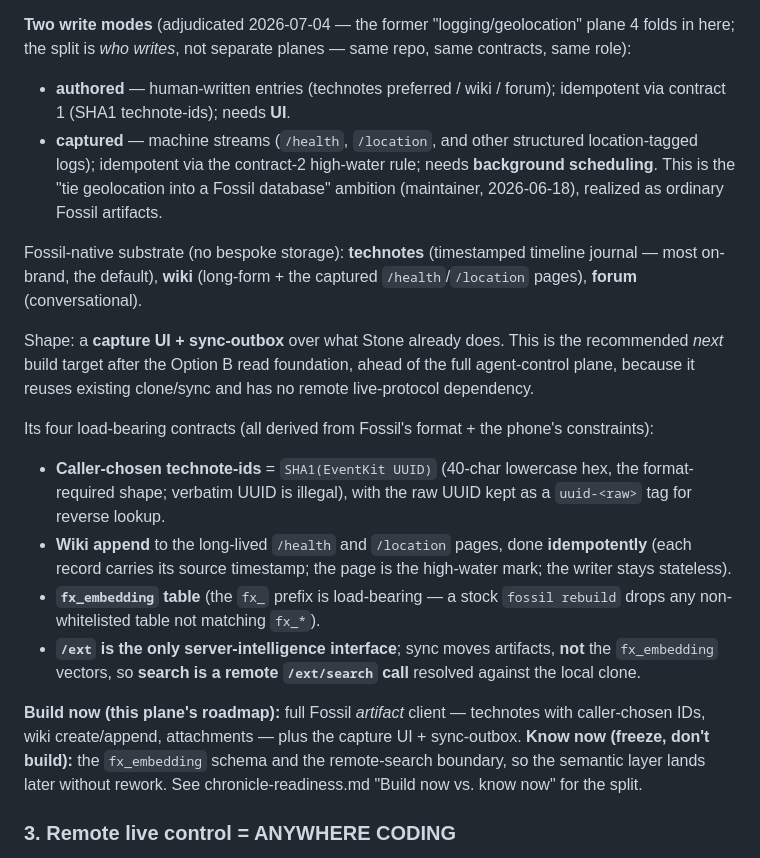
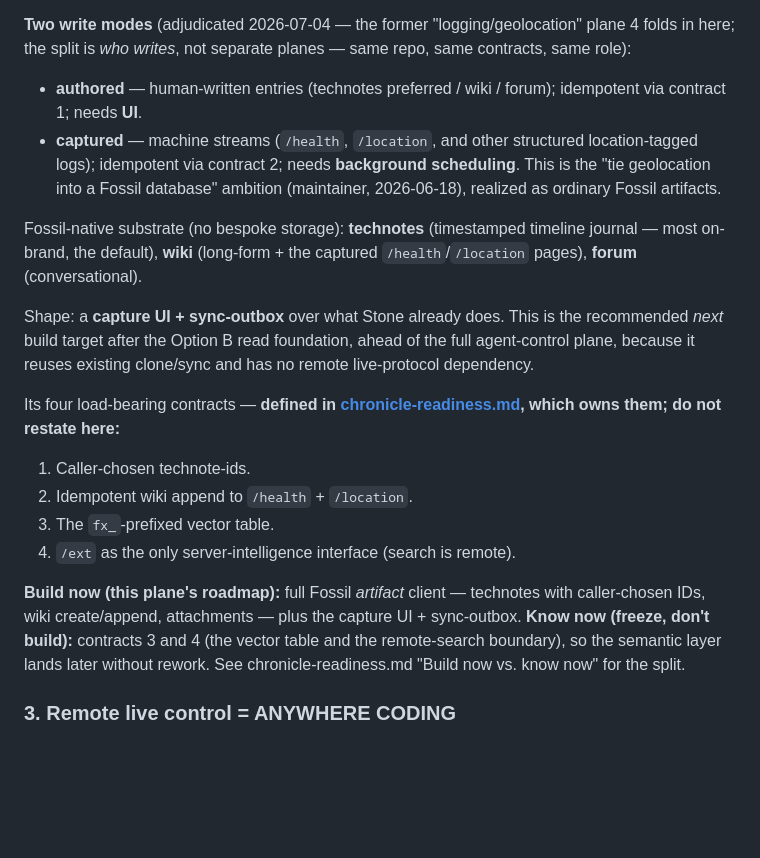
Before and after one commit to embedconsult/stone, a Markdown page: docs/design/vision-gateway.md, the part around the change. Rendered like a GitHub page; blank space fills up the shorter version.

Commit message:
docs: trim plane-2 contract restatement to names+link (single-source discipline)
vision-gateway.md restated the four Chronicle contracts in summary form, which
went stale when contract 2's tie edge case was amended in chronicle-readiness.md
only. Adopt single-source-of-truth: chronicle-readiness.md owns the contract
definitions; vision-gateway lists the four names + links to the owner and never
re-explains a contract. Also softened the write-mode and know-now references to
name-and-point (contract N) rather than glossing the mechanism.

FossilOrigin-Name: 28b0f5e70428edcc8d4d4db2bb915579a6d57c5b461fef993157eb01b0712808

```diff
--- a/docs/design/vision-gateway.md
+++ b/docs/design/vision-gateway.md
@@ -33,11 +33,11 @@ plane, implemented directly in Stone.
 plane 4 folds in here; the split is *who writes*, not separate planes — same
 repo, same contracts, same role):
 - **authored** — human-written entries (technotes preferred / wiki / forum);
-  idempotent via contract 1 (SHA1 technote-ids); needs **UI**.
+  idempotent via contract 1; needs **UI**.
 - **captured** — machine streams (`/health`, `/location`, and other structured
-  location-tagged logs); idempotent via the contract-2 high-water rule; needs
-  **background scheduling**. This is the "tie geolocation into a Fossil database"
-  ambition (maintainer, 2026-06-18), realized as ordinary Fossil artifacts.
+  location-tagged logs); idempotent via contract 2; needs **background
+  scheduling**. This is the "tie geolocation into a Fossil database" ambition
+  (maintainer, 2026-06-18), realized as ordinary Fossil artifacts.
 
 Fossil-native substrate (no bespoke storage): **technotes** (timestamped
 timeline journal — most on-brand, the default), **wiki** (long-form + the
@@ -48,25 +48,19 @@ recommended *next* build target after the Option B read foundation, ahead of the
 full agent-control plane, because it reuses existing clone/sync and has no remote
 live-protocol dependency.
 
-Its four load-bearing contracts (all derived from Fossil's format + the phone's
-constraints):
-- **Caller-chosen technote-ids** = `SHA1(EventKit UUID)` (40-char lowercase hex,
-  the format-required shape; verbatim UUID is illegal), with the raw UUID kept as
-  a `uuid-<raw>` tag for reverse lookup.
-- **Wiki append** to the long-lived `/health` and `/location` pages, done
-  **idempotently** (each record carries its source timestamp; the page is the
-  high-water mark; the writer stays stateless).
-- **`fx_embedding` table** (the `fx_` prefix is load-bearing — a stock
-  `fossil rebuild` drops any non-whitelisted table not matching `fx_*`).
-- **`/ext` is the only server-intelligence interface**; sync moves artifacts,
-  **not** the `fx_embedding` vectors, so **search is a remote `/ext/search`
-  call** resolved against the local clone.
+Its four load-bearing contracts — **defined in
+[chronicle-readiness.md](chronicle-readiness.md), which owns them; do not
+restate here:**
+1. Caller-chosen technote-ids.
+2. Idempotent wiki append to `/health` + `/location`.
+3. The `fx_`-prefixed vector table.
+4. `/ext` as the only server-intelligence interface (search is remote).
 
 **Build now (this plane's roadmap):** full Fossil *artifact* client — technotes
 with caller-chosen IDs, wiki create/append, attachments — plus the capture UI +
-sync-outbox. **Know now (freeze, don't build):** the `fx_embedding` schema and
-the remote-search boundary, so the semantic layer lands later without rework. See
-chronicle-readiness.md "Build now vs. know now" for the split.
+sync-outbox. **Know now (freeze, don't build):** contracts 3 and 4 (the vector
+table and the remote-search boundary), so the semantic layer lands later without
+rework. See chronicle-readiness.md "Build now vs. know now" for the split.
 
 ### 3. Remote live control = ANYWHERE CODING
 The phone as cockpit for a **remote** agent (daemon + models stay server-side).
```
